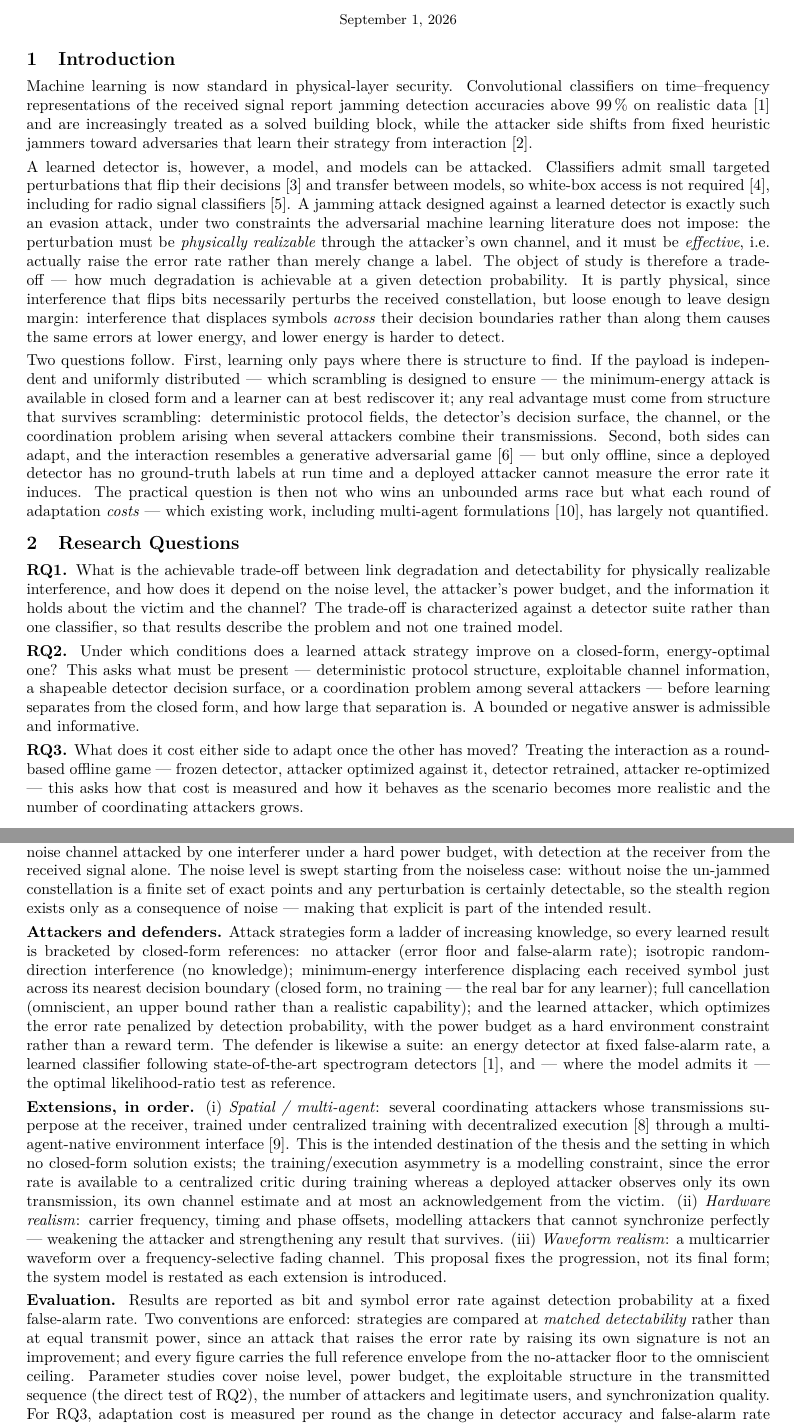
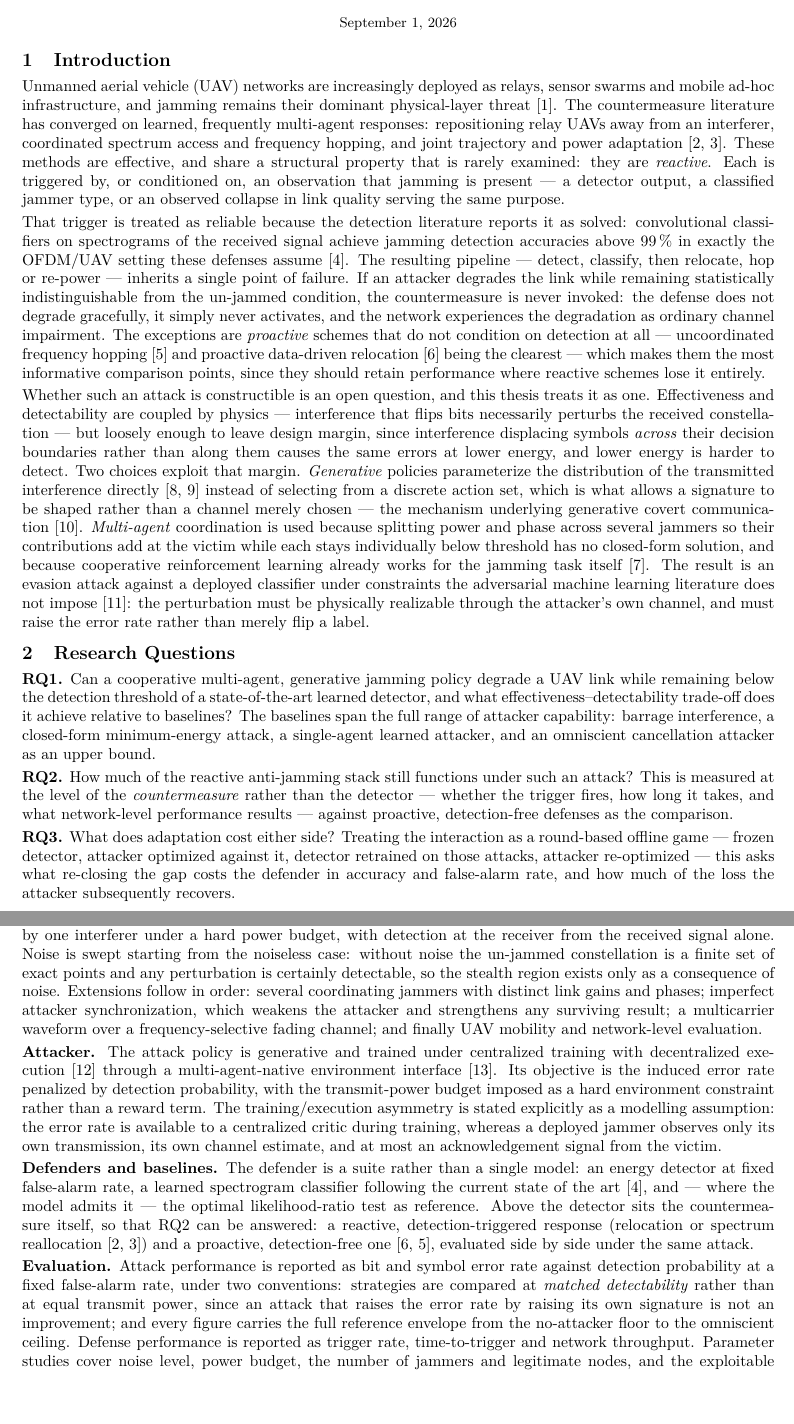
Before and after one commit to rahul2605-ux/BT, a LaTeX document (Tabula Rasa/proposal/proposal.tex): two parts of pages 1 and 2 of 2, joined at a grey line, cut so that both start at the same text, the shorter picture padded with empty space. Compiled offline with pdfLaTeX.

Commit message:
updated draft

```diff
--- a/Tabula Rasa/proposal/proposal.tex
+++ b/Tabula Rasa/proposal/proposal.tex
@@ -35,13 +33,13 @@
 \usepackage[utf8]{inputenc}
 \usepackage[T1]{fontenc}
 \usepackage{lmodern}
-\usepackage[margin=2.2cm]{geometry}
+\usepackage[margin=2.1cm]{geometry}
 \usepackage{amsmath,amssymb}
 \usepackage{multicol}
 % hyperref is optional: guarded so the file also compiles on minimal TeX installs.
 \IfFileExists{etoolbox.sty}{\usepackage[hidelinks]{hyperref}}{}
 
-\setlength{\parskip}{0.3em}
+\setlength{\parskip}{0.22em}
 \setlength{\parindent}{0pt}
 
 % compact section headings (no titlesec dependency)
@@ -51,8 +49,8 @@
   {\normalfont\large\bfseries}}
 \makeatother
 
-\title{\vspace{-1.5em}\textbf{Effectiveness versus Detectability:\\
-Learned Physical-Layer Jamming against Learned Detectors}\\[0.3em]
+\title{\vspace{-1.5em}\textbf{Cooperative Multi-Agent Generative Jamming\\
+of UAV Networks under Detection Constraints}\\[0.3em]
 \normalsize Bachelor's Thesis Project Proposal}
 
 \author{\normalsize Rahul Rahman \\[-0.2em]
@@ -68,57 +66,67 @@ Learned Physical-Layer Jamming against Learned Detectors}\\[0.3em]
 \section{Introduction}
 %==============================================================================
 
-Machine learning is now standard in physical-layer security. Convolutional classifiers on
-time--frequency representations of the received signal report jamming detection accuracies above
-99\,\% on realistic data~\cite{li2022jamming} and are increasingly treated as a solved building
-block, while the attacker side shifts from fixed heuristic jammers toward adversaries that learn
-their strategy from interaction~\cite{pirayesh2022survey}.
+Unmanned aerial vehicle (UAV) networks are increasingly deployed as relays, sensor swarms and
+mobile ad-hoc infrastructure, and jamming remains their dominant physical-layer
+threat~\cite{pirayesh2022survey}. The countermeasure literature has converged on learned,
+frequently multi-agent responses: repositioning relay UAVs away from an interferer, coordinated
+spectrum access and frequency hopping, and joint trajectory and power
+adaptation~\cite{nguyen2025marl,abolhassani2025coordinated}. These methods are effective, and
+share a structural property that is rarely examined: they are \emph{reactive}. Each is triggered
+by, or conditioned on, an observation that jamming is present --- a detector output, a classified
+jammer type, or an observed collapse in link quality serving the same purpose.
 
-A learned detector is, however, a model, and models can be attacked. Classifiers admit small
-targeted perturbations that flip their decisions~\cite{goodfellow2015explaining} and transfer
-between models, so white-box access is not required~\cite{papernot2017practical}, including for
-radio signal classifiers~\cite{sadeghi2019adversarial}. A jamming attack designed against a
-learned detector is exactly such an evasion attack, under two constraints the adversarial machine
-learning literature does not impose: the perturbation must be \emph{physically realizable}
-through the attacker's own channel, and it must be \emph{effective}, i.e.\ actually raise the
-error rate rather than merely change a label. The object of study is therefore a trade-off ---
-how much degradation is achievable at a given detection probability. It is partly physical, since
-interference that flips bits necessarily perturbs the received constellation, but loose enough to
-leave design margin: interference that displaces symbols \emph{across} their decision boundaries
-rather than along them causes the same errors at lower energy, and lower energy is harder to
-detect.
+That trigger is treated as reliable because the detection literature reports it as solved:
+convolutional classifiers on spectrograms of the received signal achieve jamming detection
+accuracies above 99\,\% in exactly the OFDM/UAV setting these defenses
+assume~\cite{li2022jamming}. The resulting pipeline --- detect, classify, then relocate, hop or
+re-power --- inherits a single point of failure. If an attacker degrades the link while remaining
+statistically indistinguishable from the un-jammed condition, the countermeasure is never
+invoked: the defense does not degrade gracefully, it simply never activates, and the network
+experiences the degradation as ordinary channel impairment. The exceptions are \emph{proactive}
+schemes that do not condition on detection at all --- uncoordinated frequency
+hopping~\cite{strasser2009novel} and proactive data-driven
+relocation~\cite{leuenberger2025proactive} being the clearest --- which makes them the most
+informative comparison points, since they should retain performance where reactive schemes lose
+it entirely.
 
-Two questions follow. First, learning only pays where there is structure to find. If the
-payload is independent and uniformly distributed --- which scrambling is designed to ensure ---
-the minimum-energy attack is available in closed form and a learner can at best rediscover it;
-any real advantage must come from structure that survives scrambling: deterministic protocol
-fields, the detector's decision surface, the channel, or the coordination problem arising when
-several attackers combine their transmissions. Second, both sides can adapt, and the interaction
-resembles a generative adversarial game~\cite{goodfellow2014gan} --- but only offline, since a
-deployed detector has no ground-truth labels at run time and a deployed attacker cannot measure
-the error rate it induces. The practical question is then not who wins an unbounded arms race but
-what each round of adaptation \emph{costs} --- which existing work, including multi-agent formulations~\cite{leuenberger2025proactive}, has largely not quantified.
+Whether such an attack is constructible is an open question, and this thesis treats it as one.
+Effectiveness and detectability are coupled by physics --- interference that flips bits
+necessarily perturbs the received constellation --- but loosely enough to leave design margin,
+since interference displacing symbols \emph{across} their decision boundaries rather than along
+them causes the same errors at lower energy, and lower energy is harder to detect. Two choices
+exploit that margin. \emph{Generative} policies parameterize the distribution of the transmitted
+interference directly~\cite{goodfellow2014gan,durkan2019nsf} instead of selecting from a discrete
+action set, which is what allows a signature to be shaped rather than a channel merely chosen ---
+the mechanism underlying generative covert communication~\cite{wen2025generative}.
+\emph{Multi-agent} coordination is used because splitting power and phase across several jammers
+so their contributions add at the victim while each stays individually below threshold has no
+closed-form solution, and because cooperative reinforcement learning already works for the
+jamming task itself~\cite{valianti2024cooperative}. The result is an evasion attack against a
+deployed classifier under constraints the adversarial machine learning literature does not
+impose~\cite{sadeghi2019adversarial}: the perturbation must be physically realizable through the
+attacker's own channel, and must raise the error rate rather than merely flip a label.
 
 %==============================================================================
 \section{Research Questions}
 %==============================================================================
 
-\textbf{RQ1.} What is the achievable trade-off between link degradation and detectability for
-physically realizable interference, and how does it depend on the noise level, the attacker's
-power budget, and the information it holds about the victim and the channel? The trade-off is
-characterized against a detector suite rather than one classifier, so that results describe the
-problem and not one trained model.
+\textbf{RQ1.} Can a cooperative multi-agent, generative jamming policy degrade a UAV link while
+remaining below the detection threshold of a state-of-the-art learned detector, and what
+effectiveness--detectability trade-off does it achieve relative to baselines? The baselines span
+the full range of attacker capability: barrage interference, a closed-form minimum-energy
+attack, a single-agent learned attacker, and an omniscient cancellation attacker as an upper
+bound.
 
-\textbf{RQ2.} Under which conditions does a learned attack strategy improve on a closed-form,
-energy-optimal one? This asks what must be present --- deterministic protocol structure,
-exploitable channel information, a shapeable detector decision surface, or a coordination problem
-among several attackers --- before learning separates from the closed form, and how large that
-separation is. A bounded or negative answer is admissible and informative.
+\textbf{RQ2.} How much of the reactive anti-jamming stack still functions under such an attack?
+This is measured at the level of the \emph{countermeasure} rather than the detector --- whether
+the trigger fires, how long it takes, and what network-level performance results --- against
+proactive, detection-free defenses as the comparison.
 
-\textbf{RQ3.} What does it cost either side to adapt once the other has moved? Treating the
-interaction as a round-based offline game --- frozen detector, attacker optimized against it,
-detector retrained, attacker re-optimized --- this asks how that cost is measured and how it
-behaves as the scenario becomes more realistic and the number of coordinating attackers grows.
+\textbf{RQ3.} What does adaptation cost either side? Treating the interaction as a round-based
+offline game --- frozen detector, attacker optimized against it, detector retrained on those
+attacks, attacker re-optimized --- this asks what re-closing the gap costs the defender in
+accuracy and false-alarm rate, and how much of the loss the attacker subsequently recovers.
 
 %==============================================================================
 \section{Methodology}
@@ -131,7 +134,0 @@ model the defender's optimal decision rule is analytically available~\cite{kay19
-which upgrades ``this trained detector fails to see the attack'' into the far stronger ``no
-detector can do better than this''. The base model is a single QPSK link over an additive white
-Gaussian noise channel attacked by one interferer under a hard power budget, with detection at
-the receiver from the received signal alone. The noise level is swept starting from the noiseless
-case: without noise the un-jammed constellation is a finite set of exact points and any
-perturbation is certainly detectable, so the stealth region exists only as a consequence of
-noise --- making that explicit is part of the intended result.
@@ -138,34 +139,35 @@ noise --- making that explicit is part of the intended result.
+detector fails to see the attack'' into the far stronger ``no detector can do better''. The base
+model is a single QPSK link over an additive white Gaussian noise channel attacked by one
+interferer under a hard power budget, with detection at the receiver from the received signal
+alone. Noise is swept starting from the noiseless case: without noise the un-jammed constellation
+is a finite set of exact points and any perturbation is certainly detectable, so the stealth
+region exists only as a consequence of noise. Extensions follow in order: several coordinating
+jammers with distinct link gains and phases; imperfect attacker synchronization, which weakens
+the attacker and strengthens any surviving result; a multicarrier waveform over a
+frequency-selective fading channel; and finally UAV mobility and network-level evaluation.
 
-\textbf{Attackers and defenders.} Attack strategies form a ladder of increasing knowledge, so
-every learned result is bracketed by closed-form references: no attacker (error floor and
-false-alarm rate); isotropic random-direction interference (no knowledge); minimum-energy
-interference displacing each received symbol just across its nearest decision boundary (closed
-form, no training --- the real bar for any learner); full cancellation (omniscient, an upper
-bound rather than a realistic capability); and the learned attacker, which optimizes the error
-rate penalized by detection probability, with the power budget as a hard environment constraint
-rather than a reward term. The defender is likewise a suite: an energy detector at fixed
-false-alarm rate, a learned classifier following state-of-the-art spectrogram
-detectors~\cite{li2022jamming}, and --- where the model admits it --- the optimal
-likelihood-ratio test as reference.
+\textbf{Attacker.} The attack policy is generative and trained under centralized training with
+decentralized execution~\cite{lowe2017maddpg} through a multi-agent-native environment
+interface~\cite{terry2021pettingzoo}. Its objective is the induced error rate penalized by
+detection probability, with the transmit-power budget imposed as a hard environment constraint
+rather than a reward term. The training/execution asymmetry is stated explicitly as a modelling
+assumption: the error rate is available to a centralized critic during training, whereas a
+deployed jammer observes only its own transmission, its own channel estimate, and at most an
+acknowledgement signal from the victim.
 
-\textbf{Extensions, in order.} (i)~\emph{Spatial / multi-agent}: several coordinating attackers
-whose transmissions superpose at the receiver, trained under centralized training with
-decentralized execution~\cite{lowe2017maddpg} through a multi-agent-native environment
-interface~\cite{terry2021pettingzoo}. This is the intended destination of the thesis and the
-setting in which no closed-form solution exists; the training/execution asymmetry is a modelling
-constraint, since the error rate is available to a centralized critic during training whereas a
-deployed attacker observes only its own transmission, its own channel estimate and at most an
-acknowledgement from the victim. (ii)~\emph{Hardware realism}: carrier frequency, timing and
-phase offsets, modelling attackers that cannot synchronize perfectly --- weakening the attacker
-and strengthening any result that survives. (iii)~\emph{Waveform realism}: a multicarrier
-waveform over a frequency-selective fading channel. This proposal fixes the progression, not its
-final form; the system model is restated as each extension is introduced.
+\textbf{Defenders and baselines.} The defender is a suite rather than a single model: an energy
+detector at fixed false-alarm rate, a learned spectrogram classifier following the current state
+of the art~\cite{li2022jamming}, and --- where the model admits it --- the optimal
+likelihood-ratio test as reference. Above the detector sits the countermeasure itself, so that
+RQ2 can be answered: a reactive, detection-triggered response (relocation or spectrum
+reallocation~\cite{nguyen2025marl,abolhassani2025coordinated}) and a proactive, detection-free
+one~\cite{leuenberger2025proactive,strasser2009novel}, evaluated side by side under the same
+attack.
 
-\textbf{Evaluation.} Results are reported as bit and symbol error rate against detection
-probability at a fixed false-alarm rate. Two conventions are enforced: strategies are compared at
-\emph{matched detectability} rather than at equal transmit power, since an attack that raises the
-error rate by raising its own signature is not an improvement; and every figure carries the full
-reference envelope from the no-attacker floor to the omniscient ceiling. Parameter studies cover
-noise level, power budget, the exploitable structure in the transmitted sequence (the direct test
-of RQ2), the number of attackers and legitimate users, and synchronization quality. For RQ3,
-adaptation cost is measured per round as the change in detector accuracy and false-alarm rate
+\textbf{Evaluation.} Attack performance is reported as bit and symbol error rate against
+detection probability at a fixed false-alarm rate, under two conventions: strategies are compared
+at \emph{matched detectability} rather than at equal transmit power, since an attack that raises
+the error rate by raising its own signature is not an improvement; and every figure carries the
+full reference envelope from the no-attacker floor to the omniscient ceiling. Defense performance
+is reported as trigger rate, time-to-trigger and network throughput. Parameter studies cover
+noise level, power budget, the number of jammers and legitimate nodes, and the exploitable
```
Also changed, not shown: Tabula Rasa/proposal/proposal.pdf, Tabula Rasa/proposal/proposal.tex (132 more changed lines).
